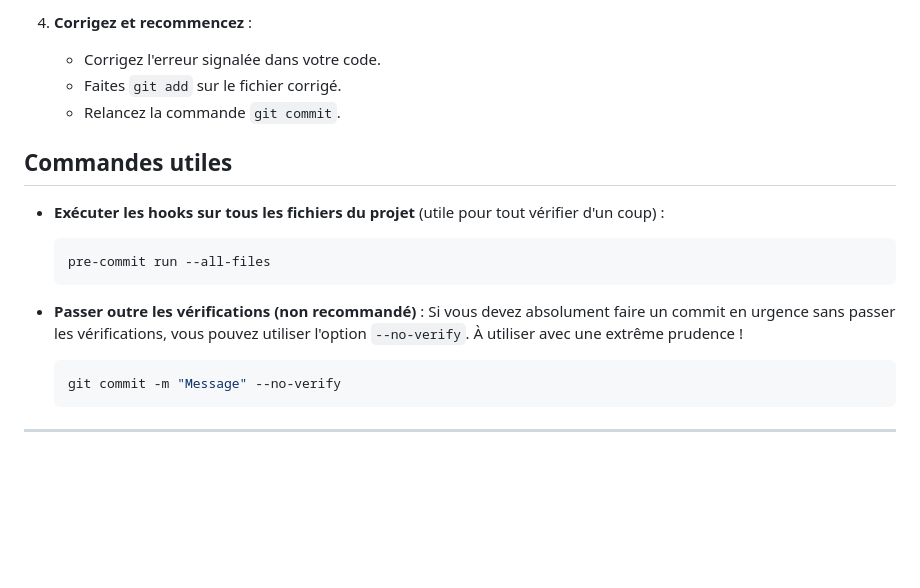
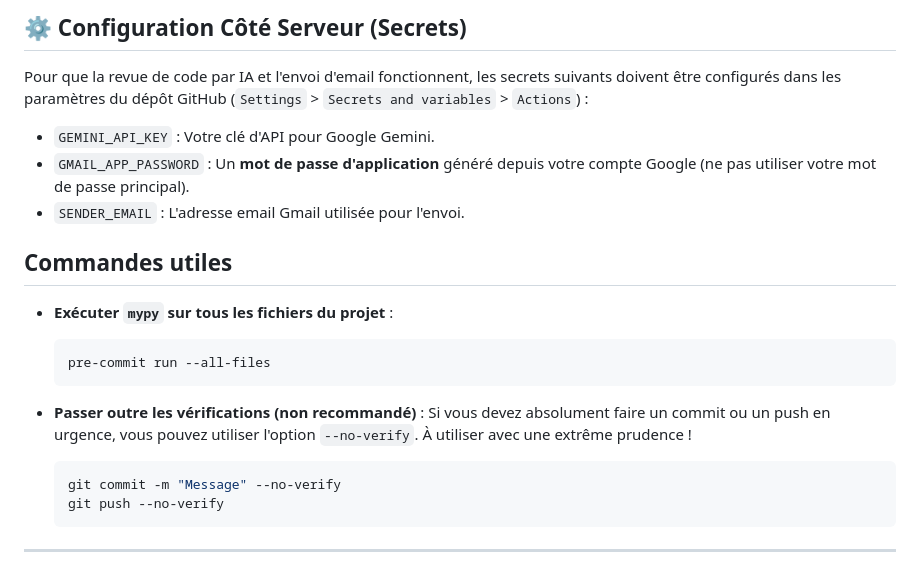
Before and after one commit to LindsayRKG/pat_patrouille_2, a Markdown page: README.md, the part around the change printed below. GitHub-like rendering; blank space fills up the shorter version.

````diff
--- a/README.md
+++ b/README.md
@@ -63,20 +81,24 @@ Et c'est tout ! Votre environnement est prêt.
 
-4.  **Corrigez et recommencez** :
-    *   Corrigez l'erreur signalée dans votre code.
-    *   Faites `git add` sur le fichier corrigé.
-    *   Relancez la commande `git commit`.
+## ⚙️ Configuration Côté Serveur (Secrets)
+
+Pour que la revue de code par IA et l'envoi d'email fonctionnent, les secrets suivants doivent être configurés dans les paramètres du dépôt GitHub (`Settings` > `Secrets and variables` > `Actions`) :
+
+*   `GEMINI_API_KEY` : Votre clé d'API pour Google Gemini.
+*   `GMAIL_APP_PASSWORD` : Un **mot de passe d'application** généré depuis votre compte Google (ne pas utiliser votre mot de passe principal).
+*   `SENDER_EMAIL` : L'adresse email Gmail utilisée pour l'envoi.
 
 ## Commandes utiles
 
-- **Exécuter les hooks sur tous les fichiers du projet** (utile pour tout vérifier d'un coup) :
+- **Exécuter `mypy` sur tous les fichiers du projet** :
   ```bash
   pre-commit run --all-files
   ```
 
 - **Passer outre les vérifications (non recommandé)** :
-  Si vous devez absolument faire un commit en urgence sans passer les vérifications, vous pouvez utiliser l'option `--no-verify`. À utiliser avec une extrême prudence !
+  Si vous devez absolument faire un commit ou un push en urgence, vous pouvez utiliser l'option `--no-verify`. À utiliser avec une extrême prudence !
   ```bash
   git commit -m "Message" --no-verify
+  git push --no-verify
   ```
 
 ---
````
Also changed, not shown: other parts of README.md (+36 -18 lines).
